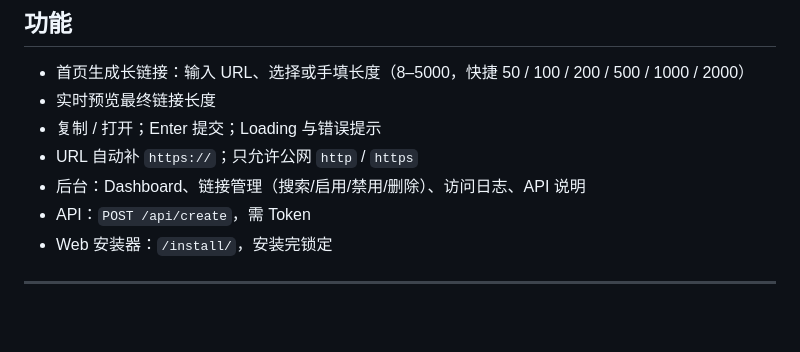
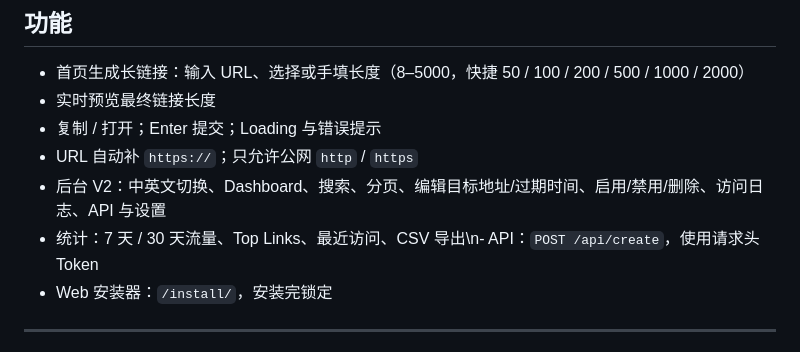
Before and after one commit to 1004cq/Longurl, a Markdown page: README.zh-CN.md, the part around the change. Drawn GitHub-style; blank space fills up the shorter version.

Commit message:
Update Chinese README for completed V2

```diff
--- a/README.zh-CN.md
+++ b/README.zh-CN.md
@@ -28,8 +28,8 @@
 - 实时预览最终链接长度
 - 复制 / 打开；Enter 提交；Loading 与错误提示
 - URL 自动补 `https://`；只允许公网 `http` / `https`
-- 后台：Dashboard、链接管理（搜索/启用/禁用/删除）、访问日志、API 说明
-- API：`POST /api/create`，需 Token
+- 后台 V2：中英文切换、Dashboard、搜索、分页、编辑目标地址/过期时间、启用/禁用/删除、访问日志、API 与设置
+- 统计：7 天 / 30 天流量、Top Links、最近访问、CSV 导出\n- API：`POST /api/create`，使用请求头 Token
 - Web 安装器：`/install/`，安装完锁定
 
 ---
```
